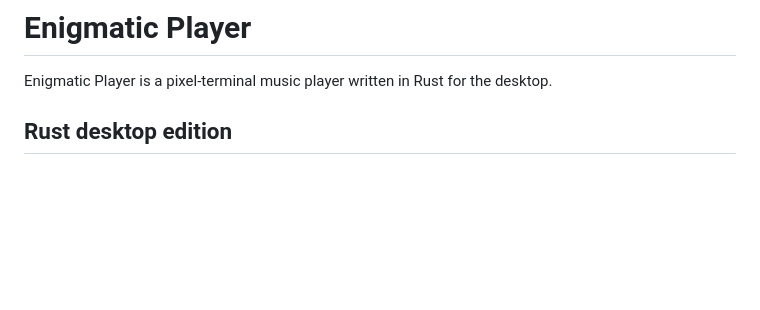
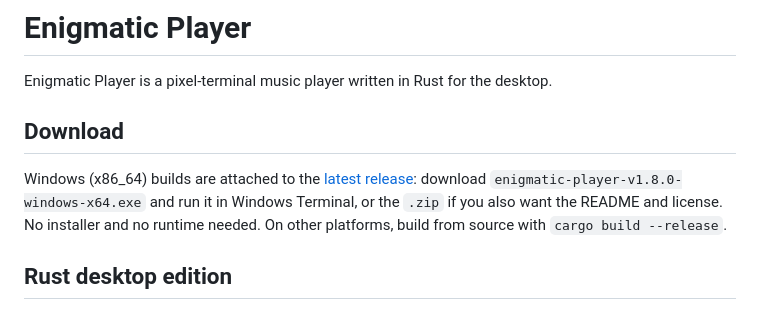
Before and after one commit to lmdelm-dev/Enigmatic-Player, a Markdown page: README.md, the part around the change. GitHub-like rendering; blank space fills up the shorter version.

Commit message:
docs: link the Windows build from the README

```diff
--- a/README.md
+++ b/README.md
@@ -1,6 +1,10 @@
 # Enigmatic Player
 
 Enigmatic Player is a pixel-terminal music player written in Rust for the desktop.
+
+## Download
+
+Windows (x86_64) builds are attached to the [latest release](https://github.com/lmdelm-dev/Enigmatic-Player/releases/latest): download `enigmatic-player-v1.8.0-windows-x64.exe` and run it in Windows Terminal, or the `.zip` if you also want the README and license. No installer and no runtime needed. On other platforms, build from source with `cargo build --release`.
 
 ## Rust desktop edition
 
```
